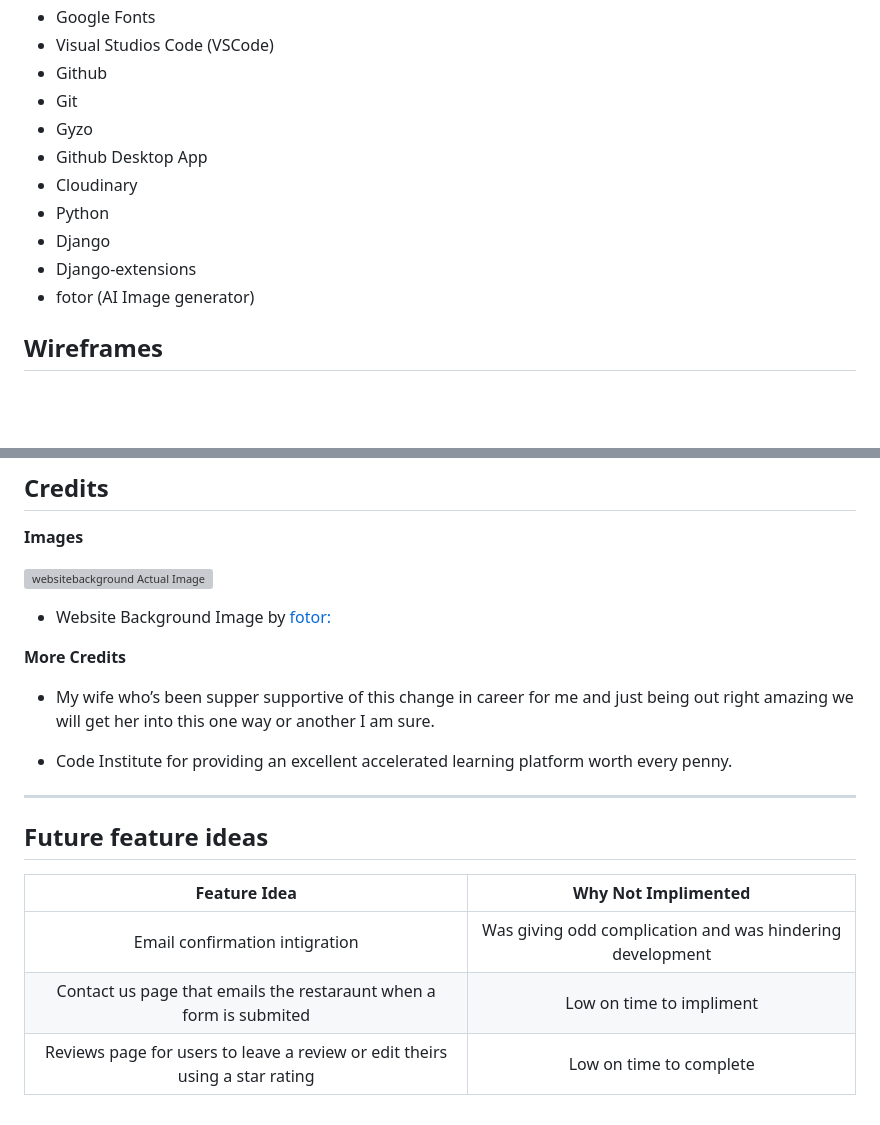
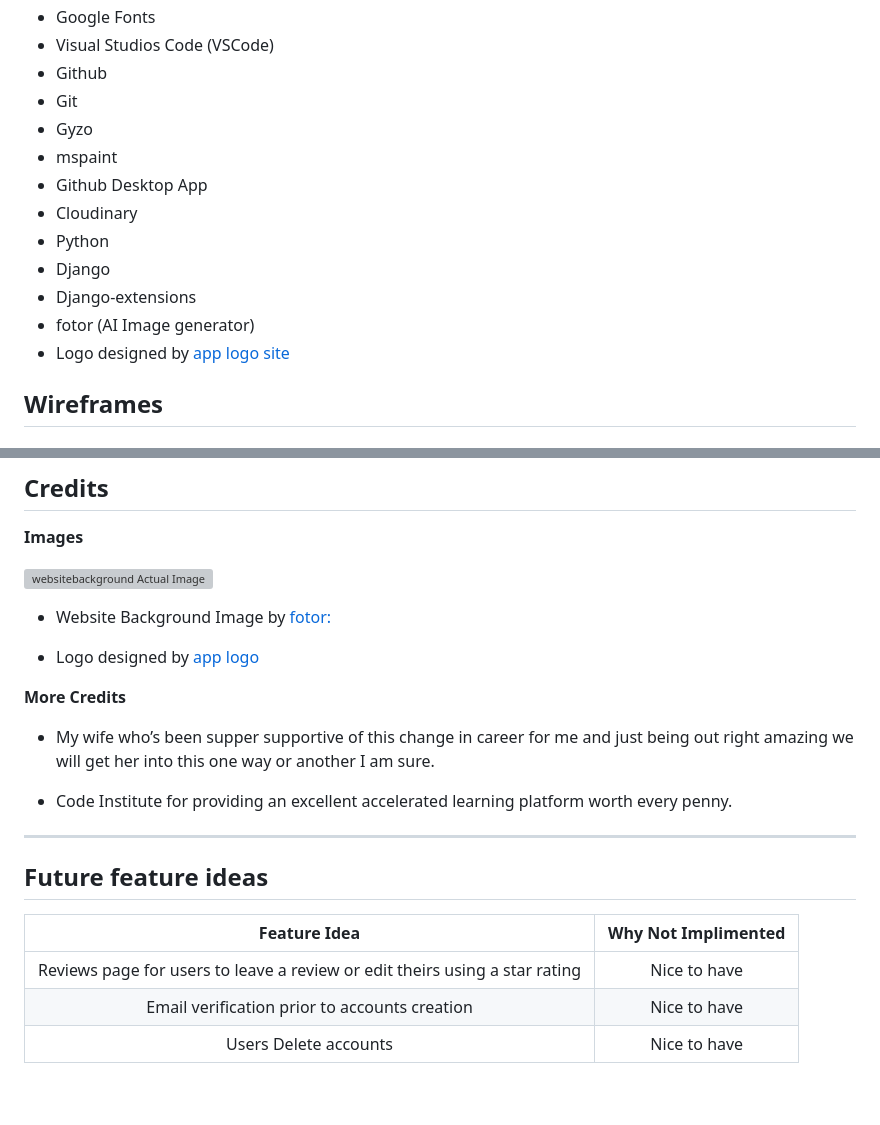
Before and after one commit to Danger0101/Burger_Blast_CI_PP4, a Markdown page: README.md, 2 parts joined by grey strips. GitHub-like rendering; blank space fills up the shorter version; grey boxes are pictures that could not be loaded.

```diff
--- a/README.md
+++ b/README.md
@@ -339,12 +398,14 @@ Used Heroku to deploy the website. You can [Visit Live Site by clicking here](ht
 - Github
 - Git
 - Gyzo
+- mspaint
 - Github Desktop App
 - Cloudinary
 - Python
 - Django
 - Django-extensions
 - fotor (AI Image generator)
+- Logo designed by [app logo site](https://app.logo.com/login)
 
 ## Wireframes
 
@@ -374,6 +435,8 @@ Used Heroku to deploy the website. You can [Visit Live Site by clicking here](ht
 
 - Website Background Image by [fotor:](https://www.fotor.com/)
 
+- Logo designed by [app logo](https://app.logo.com/)
+
 **More Credits**
 
 - My wife who’s been supper supportive of this change in career for me and just being out right amazing we will get her into this one way or another I am sure.
@@ -384,8 +447,8 @@ Used Heroku to deploy the website. You can [Visit Live Site by clicking here](ht
 
 ## Future feature ideas
 
-|                                Feature Idea                                 |                    Why Not Implimented                    |
-| :-------------------------------------------------------------------------: | :-------------------------------------------------------: |
-|                       Email confirmation intigration                        | Was giving odd complication and was hindering development |
-|     Contact us page that emails the restaraunt when a form is submited      |                 Low on time to impliment                  |
-| Reviews page for users to leave a review or edit theirs using a star rating |                  Low on time to complete                  |
+|                                Feature Idea                                 | Why Not Implimented |
+| :-------------------------------------------------------------------------: | :-----------------: |
+| Reviews page for users to leave a review or edit theirs using a star rating |    Nice to have     |
+|                Email verification prior to accounts creation                |    Nice to have     |
+|                            Users Delete accounts                            |    Nice to have     |
```
Also changed, not shown: other parts of README.md (+64 -5 lines).
